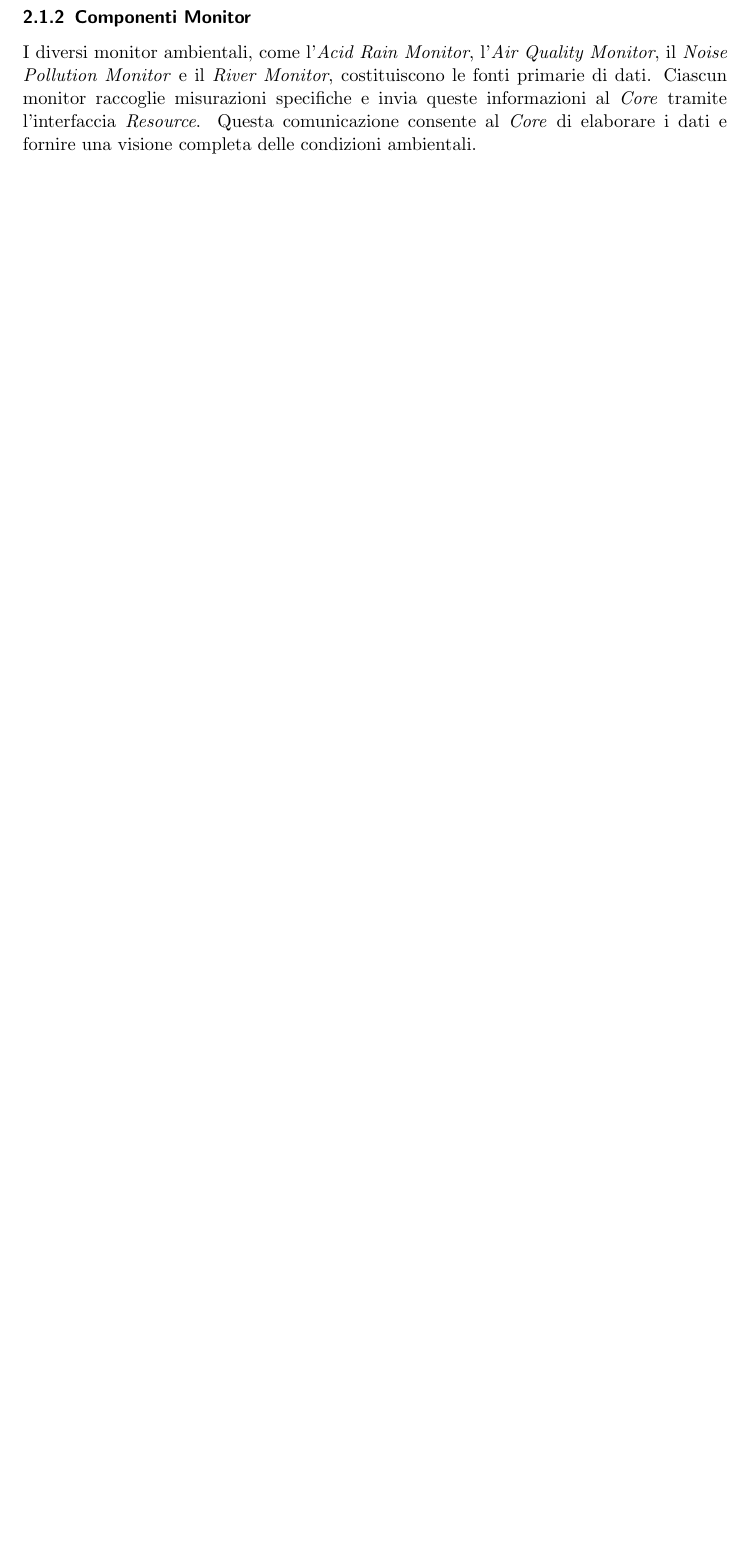
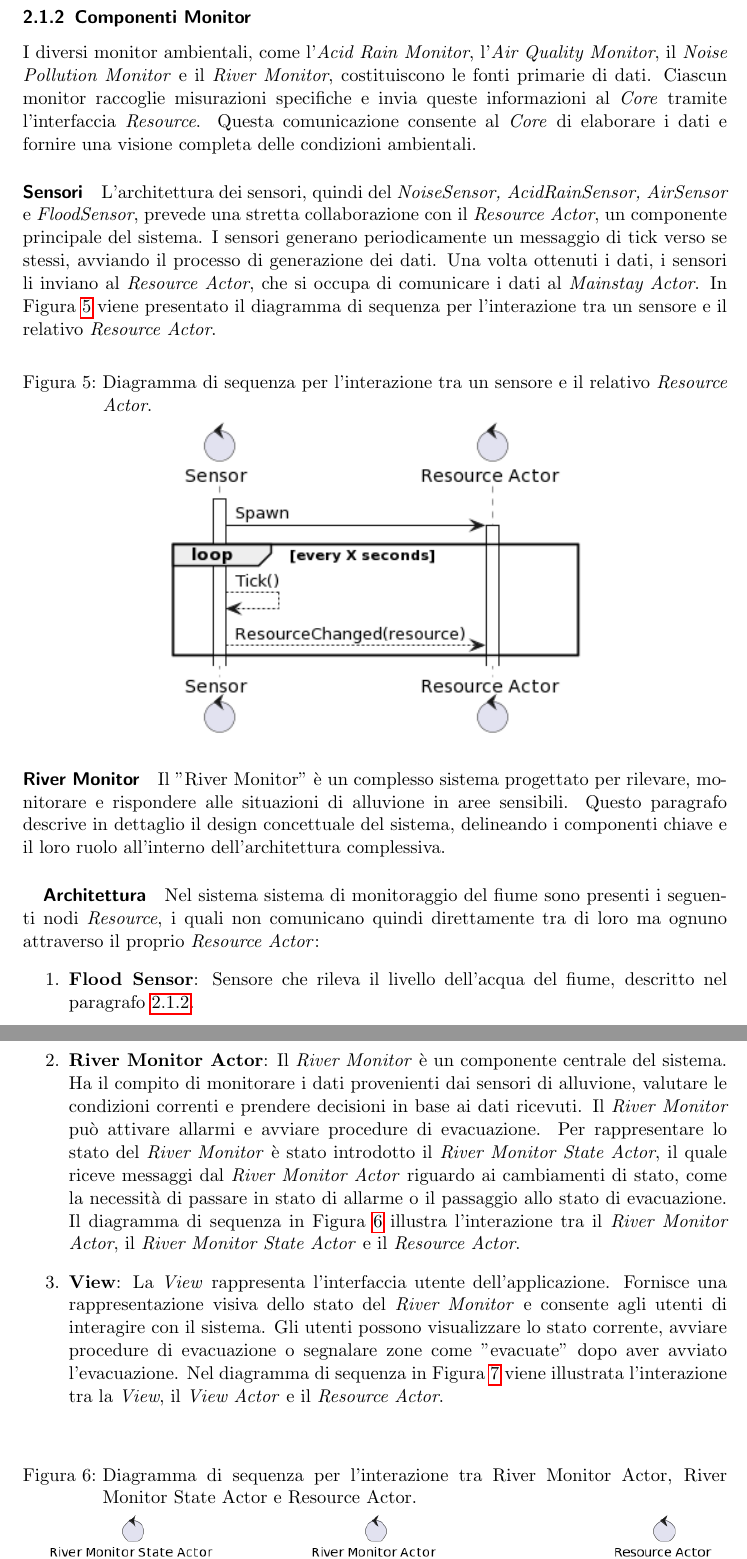
Before and after one commit to FilippoVissani/CityTwin-report, a LaTeX paper (distributed-systems/main.tex): part of page 14 of 34 before the commit and two parts of pages 14 and 15 of 38 after it, the two joined at a grey line, cut so that both start at the same text, the shorter picture padded with empty space. Compiled offline with pdfLaTeX.

Commit message:
docs: add Architettura of Componenti Monitor

```diff
--- a/distributed-systems/main.tex
+++ b/distributed-systems/main.tex
@@ -269,3 +269,29 @@ Il \textit{Mainstay Actor} comunica con il \textit{Persistence Service Driver Ac
 
 \subsubsection{Componenti Monitor}
 I diversi monitor ambientali, come l'\textit{Acid Rain Monitor}, l'\textit{Air Quality Monitor}, il \textit{Noise Pollution Monitor} e il \textit{River Monitor}, costituiscono le fonti primarie di dati. Ciascun monitor raccoglie misurazioni specifiche e invia queste informazioni al \textit{Core} tramite l'interfaccia \textit{Resource}. Questa comunicazione consente al \textit{Core} di elaborare i dati e fornire una visione completa delle condizioni ambientali.
+
+\paragraph{Sensori}\label{par:Sensori}
+L'architettura dei sensori, quindi del \textit{NoiseSensor, AcidRainSensor, AirSensor} e \textit{FloodSensor}, prevede una stretta collaborazione con il \textit{Resource Actor}, un componente principale del sistema. I sensori generano periodicamente un messaggio di tick verso se stessi, avviando il processo di generazione dei dati. Una volta ottenuti i dati, i sensori li inviano al \textit{Resource Actor}, che si occupa di comunicare i dati al \textit{Mainstay Actor}. In Figura \ref{fig:sensor-resourceactor-interaction-diagram} viene presentato il diagramma di sequenza per l'interazione tra un sensore e il relativo \textit{Resource Actor}.
+
+\begin{figure}[H]
+    \centering
+    \caption{Diagramma di sequenza per l'interazione tra un sensore e il relativo \textit{Resource Actor}.}
+    \includegraphics[width=0.6\textwidth]{../assets/images/sensor-resourceactor-interaction-diagram.png}
+    \label{fig:sensor-resourceactor-interaction-diagram}
+\end{figure}
+
+\paragraph{River Monitor}
+Il "River Monitor" è un complesso sistema progettato per rilevare, monitorare e rispondere alle situazioni di alluvione in aree sensibili. Questo paragrafo descrive in dettaglio il design concettuale del sistema, delineando i componenti chiave e il loro ruolo all'interno dell'architettura complessiva.
+\subparagraph{Architettura}
+Nel sistema sistema di monitoraggio del fiume sono presenti i seguenti nodi \textit{Resource}, i quali non comunicano quindi direttamente tra di loro ma ognuno attraverso il proprio \textit{Resource Actor}:
+
+\begin{enumerate}
+    \item \textbf{Flood Sensor}: Sensore che rileva il livello dell'acqua del fiume, descritto nel paragrafo \ref{par:Sensori}.
+
+    \item \textbf{River Monitor Actor}: Il \textit{River Monitor} è un componente centrale del sistema. Ha il compito di monitorare i dati provenienti dai sensori di alluvione, valutare le condizioni correnti e prendere decisioni in base ai dati ricevuti. Il \textit{River Monitor} può attivare allarmi e avviare procedure di evacuazione. Per rappresentare lo stato del \textit{River Monitor} è stato introdotto il \textit{River Monitor State Actor}, il quale riceve messaggi dal \textit{River Monitor Actor} riguardo ai cambiamenti di stato, come la necessità di passare in stato di allarme o il passaggio allo stato di evacuazione. Il diagramma di sequenza in Figura \ref{fig:rivermonitor-resourceactor-interaction-diagram} illustra l'interazione tra il \textit{River Monitor Actor}, il \textit{River Monitor State Actor} e il \textit{Resource Actor}.
+
+    \item \textbf{View}: La \textit{View} rappresenta l'interfaccia utente dell'applicazione. Fornisce una rappresentazione visiva dello stato del \textit{River Monitor} e consente agli utenti di interagire con il sistema. Gli utenti possono visualizzare lo stato corrente, avviare procedure di evacuazione o segnalare zone come "evacuate" dopo aver avviato l'evacuazione. Nel diagramma di sequenza in Figura \ref{fig:view-interaction-diagram} viene illustrata l'interazione tra la \textit{View}, il \textit{View Actor} e il \textit{Resource Actor}.
+\end{enumerate}
+
+\begin{figure}[H]
+    \caption{Diagramma di sequenza per l'interazione tra River Monitor Actor, River Monitor State Actor e Resource Actor.}
```
Also changed, not shown: distributed-systems/main.tex (35 more changed lines).
